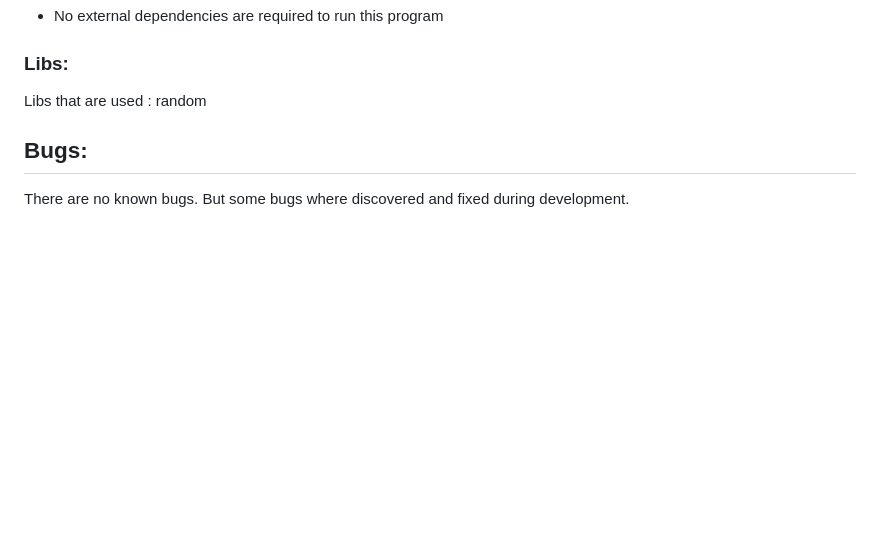
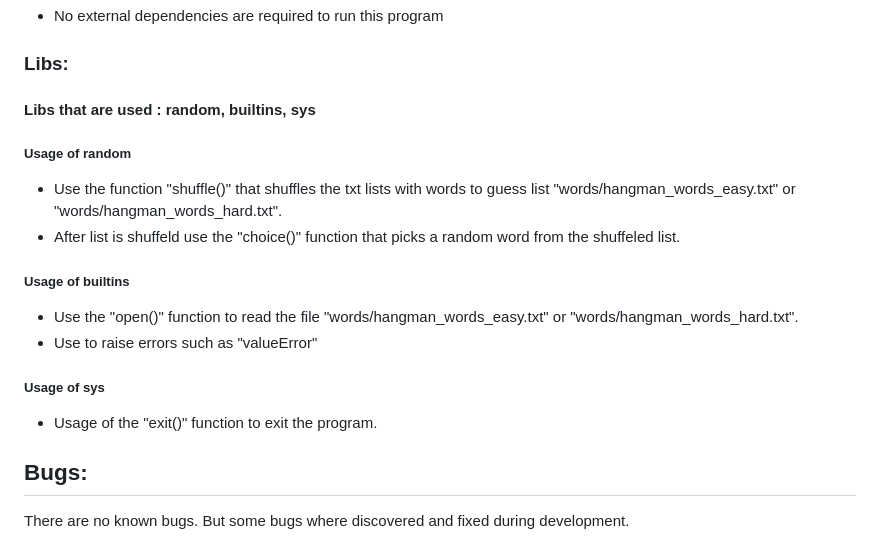
Before and after one commit to CamillaTH/portfolio-3, a Markdown page: README.md, the part around the change. Drawn GitHub-style; blank space fills up the shorter version.

Commit message:
added libs documentaion to readme

```diff
--- a/README.md
+++ b/README.md
@@ -72,7 +72,18 @@ To <b>run the program</b> click on the link above
 
 ### Libs:
 
-Libs that are used : random
+#### Libs that are used : random, builtins, sys
+
+ ##### Usage of random
+ * Use the function "shuffle()" that shuffles the txt lists with words to guess list "words/hangman_words_easy.txt" or "words/hangman_words_hard.txt".
+ * After list is shuffeld use the "choice()" function that picks a random word from the shuffeled list.
+
+  ##### Usage of builtins
+ * Use the "open()" function to read the file "words/hangman_words_easy.txt" or "words/hangman_words_hard.txt".
+ * Use to raise errors such as "valueError"
+
+##### Usage of sys
+ * Usage of the "exit()" function to exit the program.
 
 
 ## Bugs:
```
